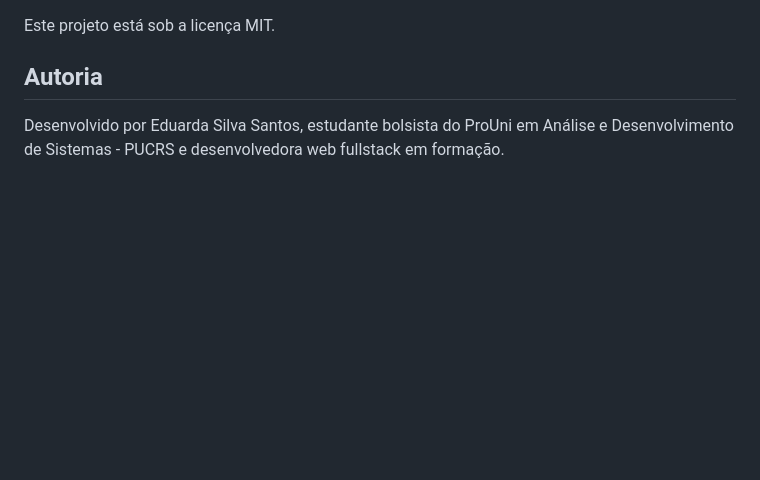
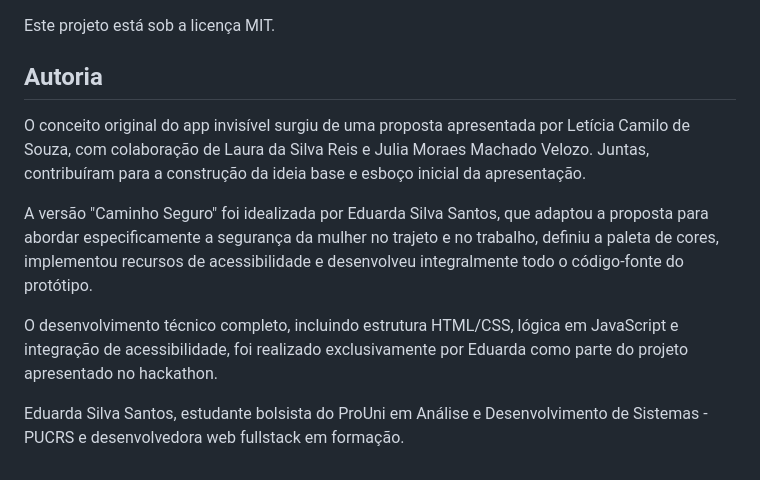
Before and after one commit to Etuarda/mulhersegura, a Markdown page: readme.md, the part around the change. Rendered like a GitHub page; blank space fills up the shorter version.

```diff
--- a/readme.md
+++ b/readme.md
@@ -101,4 +101,10 @@ Este projeto está sob a licença MIT.
 
 ## Autoria
 
-Desenvolvido por Eduarda Silva Santos, estudante bolsista do ProUni em Análise e Desenvolvimento de Sistemas - PUCRS e desenvolvedora web fullstack em formação.
+O conceito original do app invisível surgiu de uma proposta apresentada por Letícia Camilo de Souza, com colaboração de Laura da Silva Reis e Julia Moraes Machado Velozo. Juntas, contribuíram para a construção da ideia base e esboço inicial da apresentação.
+
+A versão "Caminho Seguro" foi idealizada por Eduarda Silva Santos, que adaptou a proposta para abordar especificamente a segurança da mulher no trajeto e no trabalho, definiu a paleta de cores, implementou recursos de acessibilidade e desenvolveu integralmente todo o código-fonte do protótipo.
+
+O desenvolvimento técnico completo, incluindo estrutura HTML/CSS, lógica em JavaScript e integração de acessibilidade, foi realizado exclusivamente por Eduarda como parte do projeto apresentado no hackathon.
+
+Eduarda Silva Santos, estudante bolsista do ProUni em Análise e Desenvolvimento de Sistemas - PUCRS e desenvolvedora web fullstack em formação.
```
